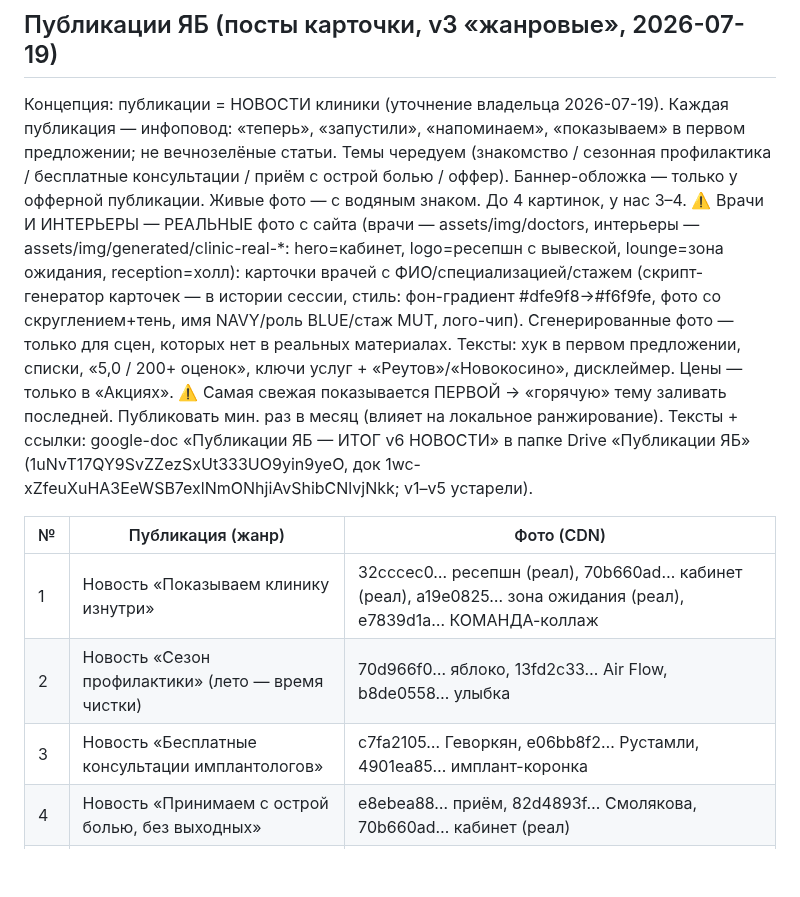
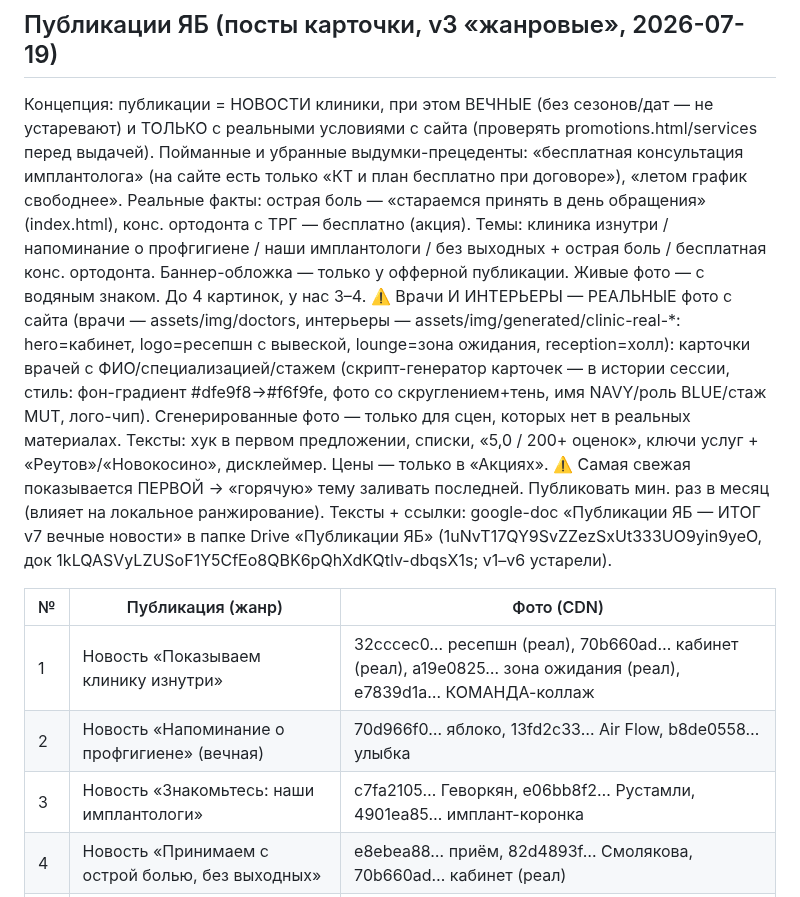
Before and after one commit to adriaaante/Angel-Dent-site, a Markdown page: _materials/yb-stories/REGISTRY.md, the part around the change. Rendered like a GitHub page; blank space fills up the shorter version.

Commit message:
yb: публикации v7 — вечные новости, только реальные условия с сайта
Убраны выдумки: «бесплатная консультация имплантолога» → реальное
«КТ и план бесплатно при договоре»; сезонность «лето» снята. Факт
про острую боль в день обращения подтверждён index.html.

Co-Authored-By: Claude Fable 5 <noreply@anthropic.com>
Claude-Session: https://claude.ai/code/session_01NVUMkNA7VbyQc7LMwBy8Lz

```diff
--- a/_materials/yb-stories/REGISTRY.md
+++ b/_materials/yb-stories/REGISTRY.md
@@ -195,11 +195,15 @@ google-doc «Акции ЯБ — ИТОГ v5 горизонтальные» в
 
 ## Публикации ЯБ (посты карточки, v3 «жанровые», 2026-07-19)
 
-Концепция: публикации = НОВОСТИ клиники (уточнение владельца
-2026-07-19). Каждая публикация — инфоповод: «теперь», «запустили»,
-«напоминаем», «показываем» в первом предложении; не вечнозелёные статьи.
-Темы чередуем (знакомство / сезонная профилактика / бесплатные
-консультации / приём с острой болью / оффер). Баннер-обложка — только у офферной публикации. Живые фото — с
+Концепция: публикации = НОВОСТИ клиники, при этом ВЕЧНЫЕ (без
+сезонов/дат — не устаревают) и ТОЛЬКО с реальными условиями с сайта
+(проверять promotions.html/services перед выдачей). Пойманные и убранные
+выдумки-прецеденты: «бесплатная консультация имплантолога» (на сайте
+есть только «КТ и план бесплатно при договоре»), «летом график
+свободнее». Реальные факты: острая боль — «стараемся принять в день
+обращения» (index.html), конс. ортодонта с ТРГ — бесплатно (акция).
+Темы: клиника изнутри / напоминание о профгигиене / наши имплантологи /
+без выходных + острая боль / бесплатная конс. ортодонта. Баннер-обложка — только у офферной публикации. Живые фото — с
 водяным знаком. До 4 картинок, у нас 3–4.
 ⚠️ Врачи И ИНТЕРЬЕРЫ — РЕАЛЬНЫЕ фото с сайта (врачи —
 assets/img/doctors, интерьеры — assets/img/generated/clinic-real-*:
@@ -213,15 +217,15 @@ reception=холл):
 услуг + «Реутов»/«Новокосино», дисклеймер. Цены — только в «Акциях».
 ⚠️ Самая свежая показывается ПЕРВОЙ → «горячую» тему заливать последней.
 Публиковать мин. раз в месяц (влияет на локальное ранжирование).
-Тексты + ссылки: google-doc «Публикации ЯБ — ИТОГ v6 НОВОСТИ» в папке
-Drive «Публикации ЯБ» (1uNvT17QY9SvZZezSxUt333UO9yin9yeO,
-док 1wc-xZfeuXuHA3EeWSB7exlNmONhjiAvShibCNlvjNkk; v1–v5 устарели).
+Тексты + ссылки: google-doc «Публикации ЯБ — ИТОГ v7 вечные новости»
+в папке Drive «Публикации ЯБ» (1uNvT17QY9SvZZezSxUt333UO9yin9yeO,
+док 1kLQASVyLZUSoF1Y5CfEo8QBK6pQhXdKQtlv-dbqsX1s; v1–v6 устарели).
 
 | № | Публикация (жанр) | Фото (CDN) |
 |---|---|---|
 | 1 | Новость «Показываем клинику изнутри» | 32cccec0… ресепшн (реал), 70b660ad… кабинет (реал), a19e0825… зона ожидания (реал), e7839d1a… КОМАНДА-коллаж |
-| 2 | Новость «Сезон профилактики» (лето — время чистки) | 70d966f0… яблоко, 13fd2c33… Air Flow, b8de0558… улыбка |
-| 3 | Новость «Бесплатные консультации имплантологов» | c7fa2105… Геворкян, e06bb8f2… Рустамли, 4901ea85… имплант-коронка |
+| 2 | Новость «Напоминание о профгигиене» (вечная) | 70d966f0… яблоко, 13fd2c33… Air Flow, b8de0558… улыбка |
+| 3 | Новость «Знакомьтесь: наши имплантологи» | c7fa2105… Геворкян, e06bb8f2… Рустамли, 4901ea85… имплант-коронка |
 | 4 | Новость «Принимаем с острой болью, без выходных» | e8ebea88… приём, 82d4893f… Смолякова, 70b660ad… кабинет (реал) |
 | 5 | Новость «Бесплатная консультация ортодонта» [СВЕЖАЯ] | 85743b1b… обложка, 1a4a1d02… Дробкова, 9e412d89… брекеты, 76be70fe… макро |
 
```
Also changed, not shown: CLAUDE.md (+8 -6 lines).
